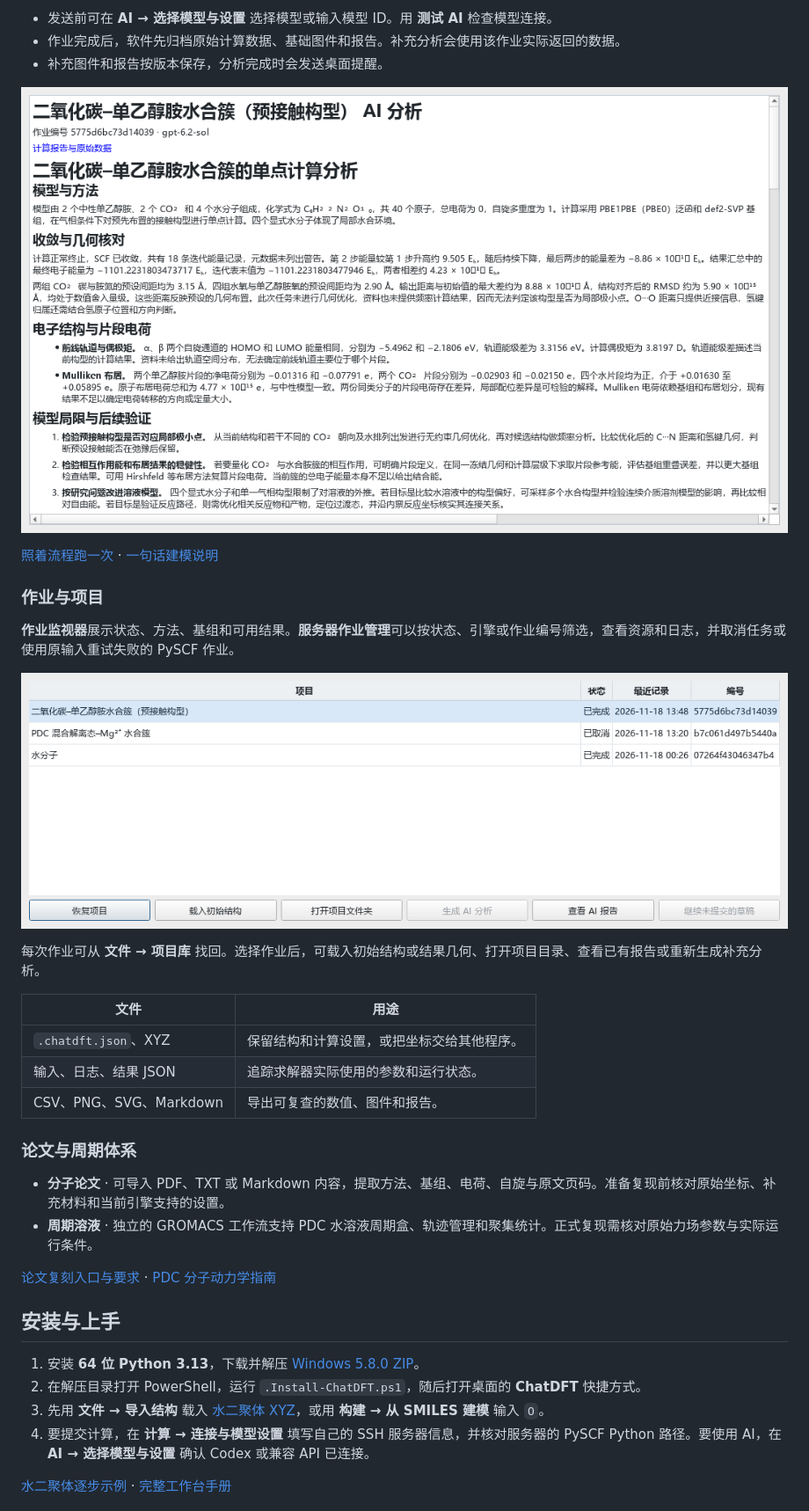
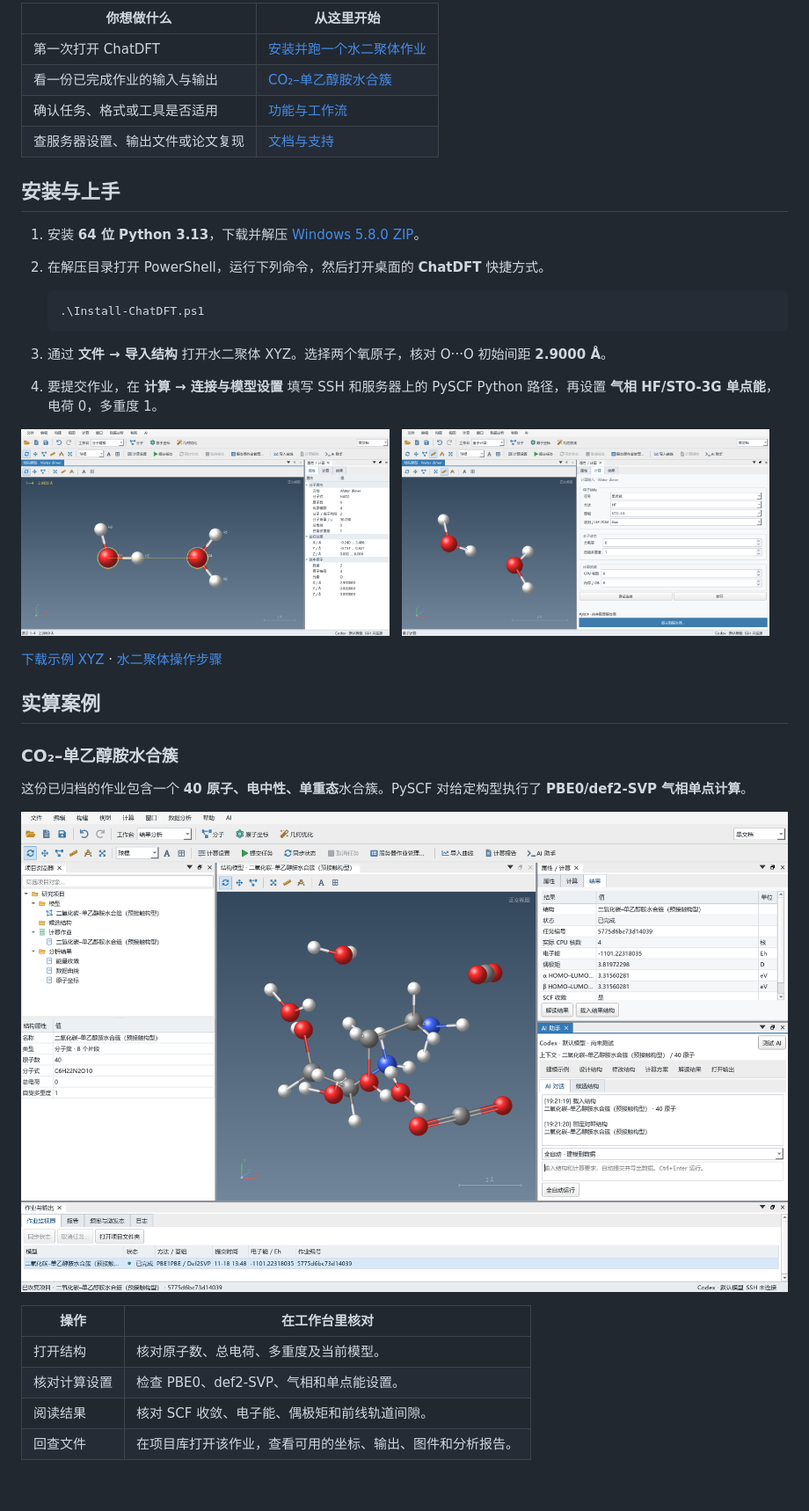
Before and after one commit to shaoyinzi654-source/ChatDFT, a Markdown page: README.md, the part around one of its changes. Shown at 88% size. GitHub-like rendering; blank space fills up the shorter version.

Commit message:
Redesign the ChatDFT homepage around its workflow and quickstart

````diff
--- a/README.md
+++ b/README.md
@@ -80,39 +30,44 @@ ChatDFT 把三维分子建模、PySCF 作业提交、结果分析和项目归档
 ```
 
-- 发送前可在 **AI → 选择模型与设置** 选择模型或输入模型 ID。用 **测试 AI** 检查模型连接。
-- 作业完成后，软件先归档原始计算数据、基础图件和报告。补充分析会使用该作业实际返回的数据。
-- 补充图件和报告按版本保存，分析完成时会发送桌面提醒。
-
-[![ChatDFT 的补充分析报告窗口，显示水合簇的计算条件与几何检查。](docs/images/ai-report.png)](docs/images/ai-report.png)
-
-[照着流程跑一次](docs/workflow.md#提交作业) · [一句话建模说明](standalone/README.md#一句话建模)
-
-### 作业与项目
-
-**作业监视器**展示状态、方法、基组和可用结果。**服务器作业管理**可以按状态、引擎或作业编号筛选，查看资源和日志，并取消任务或使用原输入重试失败的 PySCF 作业。
-
-[![项目库显示多个归档作业及其状态，可恢复结构、打开项目目录或查看报告。](docs/images/project-library.png)](docs/images/project-library.png)
-
-每次作业可从 **文件 → 项目库** 找回。选择作业后，可载入初始结构或结果几何、打开项目目录、查看已有报告或重新生成补充分析。
-
-| 文件 | 用途 |
+| 你想做什么 | 从这里开始 |
 | --- | --- |
-| `.chatdft.json`、XYZ | 保留结构和计算设置，或把坐标交给其他程序。 |
-| 输入、日志、结果 JSON | 追踪求解器实际使用的参数和运行状态。 |
-| CSV、PNG、SVG、Markdown | 导出可复查的数值、图件和报告。 |
-
-### 论文与周期体系
-
-- **分子论文** · 可导入 PDF、TXT 或 Markdown 内容，提取方法、基组、电荷、自旋与原文页码。准备复现前核对原始坐标、补充材料和当前引擎支持的设置。
-- **周期溶液** · 独立的 GROMACS 工作流支持 PDC 水溶液周期盒、轨迹管理和聚集统计。正式复现需核对原始力场参数与实际运行条件。
-
-[论文复刻入口与要求](standalone/README.md#ai-与服务器) · [PDC 分子动力学指南](standalone/PDC-MD-GUIDE.md)
+| 第一次打开 ChatDFT | [安装并跑一个水二聚体作业](#安装与上手) |
+| 看一份已完成作业的输入与输出 | [CO₂–单乙醇胺水合簇](#实算案例) |
+| 确认任务、格式或工具是否适用 | [功能与工作流](#功能与工作流) |
+| 查服务器设置、输出文件或论文复现 | [文档与支持](#文档与支持) |
 
 ## 安装与上手
 
 1. 安装 **64 位 Python 3.13**，下载并解压 [Windows 5.8.0 ZIP](https://github.com/shaoyinzi654-source/ChatDFT/releases/download/v5.8.0-standalone/ChatDFT-Standalone-5.8.0-Windows.zip)。
-2. 在解压目录打开 PowerShell，运行 `.Install-ChatDFT.ps1`，随后打开桌面的 **ChatDFT** 快捷方式。
-3. 先用 **文件 → 导入结构** 载入 [水二聚体 XYZ](docs/examples/water-dimer/water-dimer.xyz?raw=1)，或用 **构建 → 从 SMILES 建模** 输入 `O`。
-4. 要提交计算，在 **计算 → 连接与模型设置** 填写自己的 SSH 服务器信息，并核对服务器的 PySCF Python 路径。要使用 AI，在 **AI → 选择模型与设置** 确认 Codex 或兼容 API 已连接。
+2. 在解压目录打开 PowerShell，运行下列命令，然后打开桌面的 **ChatDFT** 快捷方式。
 
-[水二聚体逐步示例](docs/examples/water-dimer/) · [完整工作台手册](standalone/README.md)
+   ```powershell
+   .\Install-ChatDFT.ps1
+   ```
+
+3. 通过 **文件 → 导入结构** 打开水二聚体 XYZ。选择两个氧原子，核对 O···O 初始间距 **2.9000 Å**。
+4. 要提交作业，在 **计算 → 连接与模型设置** 填写 SSH 和服务器上的 PySCF Python 路径，再设置 **气相 HF/STO-3G 单点能**，电荷 0，多重度 1。
+
+<p>
+  <a href="docs/images/water-dimer-measurement.png"><img src="docs/images/water-dimer-measurement.png" width="48%" alt="ChatDFT 中测量水二聚体的 2.9000 Å 氧间距"></a>
+  &nbsp;
+  <a href="docs/images/pyscf-job-setup.png"><img src="docs/images/pyscf-job-setup.png" width="48%" alt="同一个水二聚体的 HF/STO-3G 单点能设置"></a>
+</p>
+
+[下载示例 XYZ](docs/examples/water-dimer/water-dimer.xyz?raw=1) · [水二聚体操作步骤](docs/examples/water-dimer/)
+
+## 实算案例
+
+### CO₂–单乙醇胺水合簇
+
+这份已归档的作业包含一个 **40 原子、电中性、单重态**水合簇。PySCF 对给定构型执行了 **PBE0/def2-SVP 气相单点计算**。
+
+[![工作台显示该作业的分子结构、结果表和已完成状态。](docs/images/workbench-5.8.png)](docs/images/workbench-5.8.png)
+
+| 操作 | 在工作台里核对 |
+| --- | --- |
+| 打开结构 | 核对原子数、总电荷、多重度及当前模型。 |
+| 核对计算设置 | 检查 PBE0、def2-SVP、气相和单点能设置。 |
+| 阅读结果 | 核对 SCF 收敛、电子能、偶极矩和前线轨道间隙。 |
+| 回查文件 | 在项目库打开该作业，查看可用的坐标、输出、图件和分析报告。 |
+
````
Also changed, not shown: other parts of README.md (+80 -66 lines), README.en.md (+103 -81 lines), docs/examples/README.md (added, +8 -0 lines), docs/gallery.md (+2 -0 lines), docs/images/water-dimer-overview.png (added).
